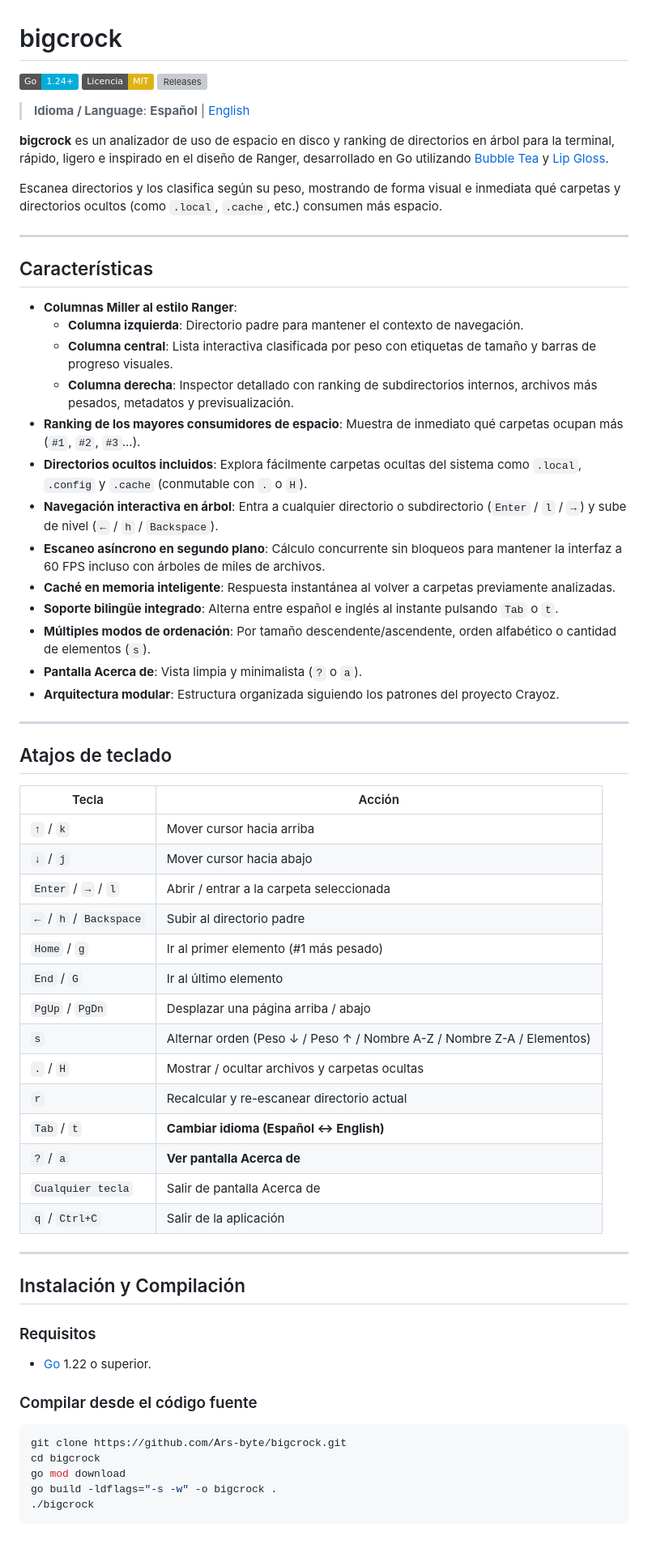
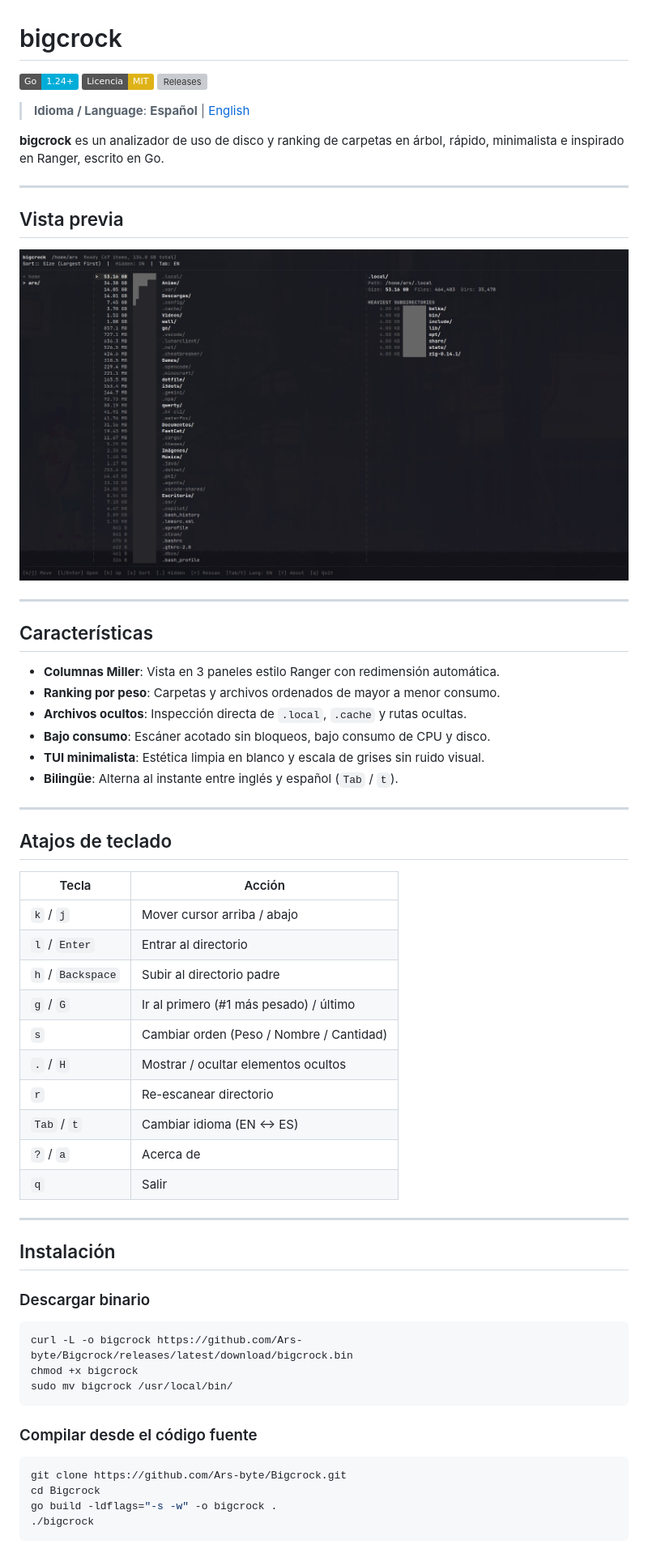
Before and after one commit to Ars-byte/Bigcrock, a Markdown page: README.es.md, the part around one of its changes. Shown at 81% size. Rendered like a GitHub page; pictures changed too: preview/preview.png (added); badges without logos; grey boxes are pictures that could not be loaded.

Commit message:
docs: streamline READMEs, fix release badge link, and add TUI preview image

````diff
--- a/README.es.md
+++ b/README.es.md
@@ -6,27 +6,24 @@
 
 > **Idioma / Language**: **Español** | [English](README.md)
 
-**bigcrock** es un analizador de uso de espacio en disco y ranking de directorios en árbol para la terminal, rápido, ligero e inspirado en el diseño de Ranger, desarrollado en Go utilizando [Bubble Tea](https://github.com/charmbracelet/bubbletea) y [Lip Gloss](https://github.com/charmbracelet/lipgloss).
+**bigcrock** es un analizador de uso de disco y ranking de carpetas en árbol, rápido, minimalista e inspirado en Ranger, escrito en Go.
 
-Escanea directorios y los clasifica según su peso, mostrando de forma visual e inmediata qué carpetas y directorios ocultos (como `.local`, `.cache`, etc.) consumen más espacio.
+---
+
+## Vista previa
+
+![Vista previa de bigcrock](preview/preview.png)
 
 ---
 
 ## Características
 
-- **Columnas Miller al estilo Ranger**:
-  - **Columna izquierda**: Directorio padre para mantener el contexto de navegación.
-  - **Columna central**: Lista interactiva clasificada por peso con etiquetas de tamaño y barras de progreso visuales.
-  - **Columna derecha**: Inspector detallado con ranking de subdirectorios internos, archivos más pesados, metadatos y previsualización.
-- **Ranking de los mayores consumidores de espacio**: Muestra de inmediato qué carpetas ocupan más (`#1`, `#2`, `#3`...).
-- **Directorios ocultos incluidos**: Explora fácilmente carpetas ocultas del sistema como `.local`, `.config` y `.cache` (conmutable con `.` o `H`).
-- **Navegación interactiva en árbol**: Entra a cualquier directorio o subdirectorio (`Enter` / `l` / `→`) y sube de nivel (`←` / `h` / `Backspace`).
-- **Escaneo asíncrono en segundo plano**: Cálculo concurrente sin bloqueos para mantener la interfaz a 60 FPS incluso con árboles de miles de archivos.
-- **Caché en memoria inteligente**: Respuesta instantánea al volver a carpetas previamente analizadas.
-- **Soporte bilingüe integrado**: Alterna entre español e inglés al instante pulsando `Tab` o `t`.
-- **Múltiples modos de ordenación**: Por tamaño descendente/ascendente, orden alfabético o cantidad de elementos (`s`).
-- **Pantalla Acerca de**: Vista limpia y minimalista (`?` o `a`).
-- **Arquitectura modular**: Estructura organizada siguiendo los patrones del proyecto Crayoz.
+- **Columnas Miller**: Vista en 3 paneles estilo Ranger con redimensión automática.
+- **Ranking por peso**: Carpetas y archivos ordenados de mayor a menor consumo.
+- **Archivos ocultos**: Inspección directa de `.local`, `.cache` y rutas ocultas.
+- **Bajo consumo**: Escáner acotado sin bloqueos, bajo consumo de CPU y disco.
+- **TUI minimalista**: Estética limpia en blanco y escala de grises sin ruido visual.
+- **Bilingüe**: Alterna al instante entre inglés y español (`Tab` / `t`).
 
 ---
 
@@ -34,32 +31,31 @@ Escanea directorios y los clasifica según su peso, mostrando de forma visual e
 
 | Tecla | Acción |
 | --- | --- |
-| `↑` / `k` | Mover cursor hacia arriba |
-| `↓` / `j` | Mover cursor hacia abajo |
-| `Enter` / `→` / `l` | Abrir / entrar a la carpeta seleccionada |
-| `←` / `h` / `Backspace` | Subir al directorio padre |
-| `Home` / `g` | Ir al primer elemento (#1 más pesado) |
-| `End` / `G` | Ir al último elemento |
-| `PgUp` / `PgDn` | Desplazar una página arriba / abajo |
-| `s` | Alternar orden (Peso ↓ / Peso ↑ / Nombre A-Z / Nombre Z-A / Elementos) |
-| `.` / `H` | Mostrar / ocultar archivos y carpetas ocultas |
-| `r` | Recalcular y re-escanear directorio actual |
-| `Tab` / `t` | **Cambiar idioma (Español ↔ English)** |
-| `?` / `a` | **Ver pantalla Acerca de** |
-| `Cualquier tecla` | Salir de pantalla Acerca de |
-| `q` / `Ctrl+C` | Salir de la aplicación |
+| `k` / `j` | Mover cursor arriba / abajo |
+| `l` / `Enter` | Entrar al directorio |
+| `h` / `Backspace` | Subir al directorio padre |
+| `g` / `G` | Ir al primero (#1 más pesado) / último |
+| `s` | Cambiar orden (Peso / Nombre / Cantidad) |
+| `.` / `H` | Mostrar / ocultar elementos ocultos |
+| `r` | Re-escanear directorio |
+| `Tab` / `t` | Cambiar idioma (EN ↔ ES) |
+| `?` / `a` | Acerca de |
+| `q` | Salir |
 
 ---
 
-## Instalación y Compilación
+## Instalación
 
-### Requisitos
-- [Go](https://go.dev/) 1.22 o superior.
+### Descargar binario
+```bash
+curl -L -o bigcrock https://github.com/Ars-byte/Bigcrock/releases/latest/download/bigcrock.bin
+chmod +x bigcrock
+sudo mv bigcrock /usr/local/bin/
+```
 
 ### Compilar desde el código fuente
 ```bash
-git clone https://github.com/Ars-byte/bigcrock.git
-cd bigcrock
-go mod download
+git clone https://github.com/Ars-byte/Bigcrock.git
+cd Bigcrock
 go build -ldflags="-s -w" -o bigcrock .
 ./bigcrock
````
Also changed, not shown: other parts of README.es.md (+2 -14 lines), README.md (+34 -50 lines).
